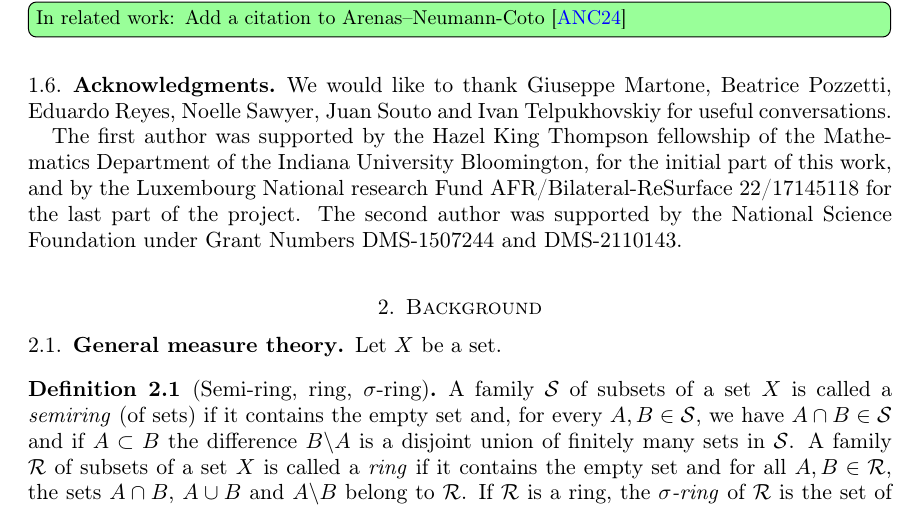
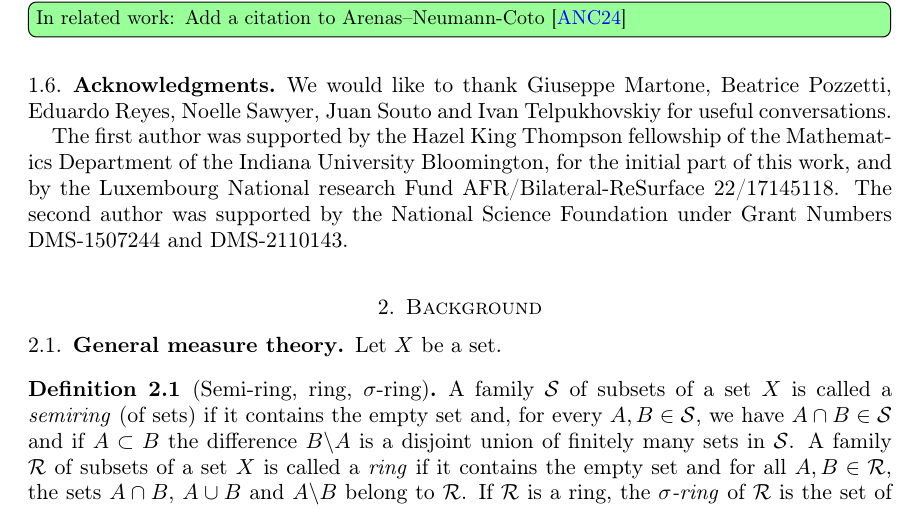
Before and after one commit to dpthurst/Currents-and-intersections, a LaTeX paper (Intersections.tex, which reads intro.tex): part of page 10 of 78, cut so that both start at the same text. Compiled offline with pdfLaTeX.

Commit message:
Update on Overleaf.

```diff
--- a/intro.tex
+++ b/intro.tex
@@ -461,7 +461,7 @@ However, $\ell(C) \neq 0$ for $C$ a boundary parallel curve, whereas for any geo
 
 We would like to thank Giuseppe Martone, Beatrice Pozzetti, Eduardo Reyes, Noelle Sawyer, Juan Souto and Ivan Telpukhovskiy for useful conversations.
 
-The first author was supported by the Hazel King Thompson fellowship of the Mathematics Department of the Indiana University Bloomington, for the initial part of this work, and by the Luxembourg National research Fund AFR/Bilateral-ReSurface 22/17145118 for the last part of the project.
+The first author was supported by the Hazel King Thompson fellowship of the Mathematics Department of the Indiana University Bloomington, for the initial part of this work, and by the Luxembourg National research Fund AFR/Bilateral-ReSurface 22/17145118.
 The second author was supported by the National Science
 Foundation under Grant Numbers DMS-1507244 and DMS-2110143.
 
```
